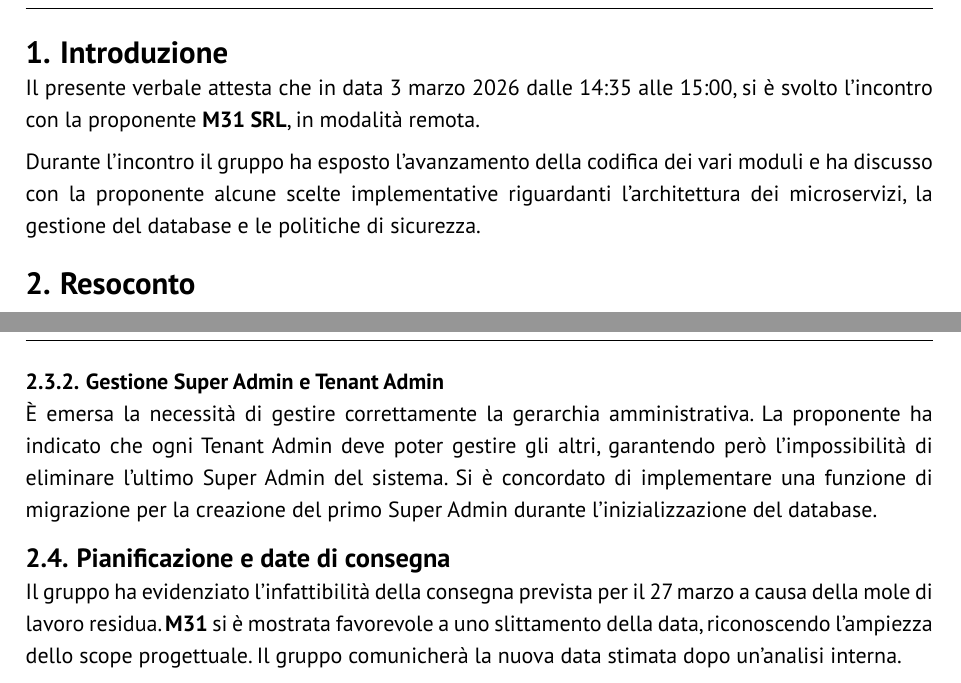
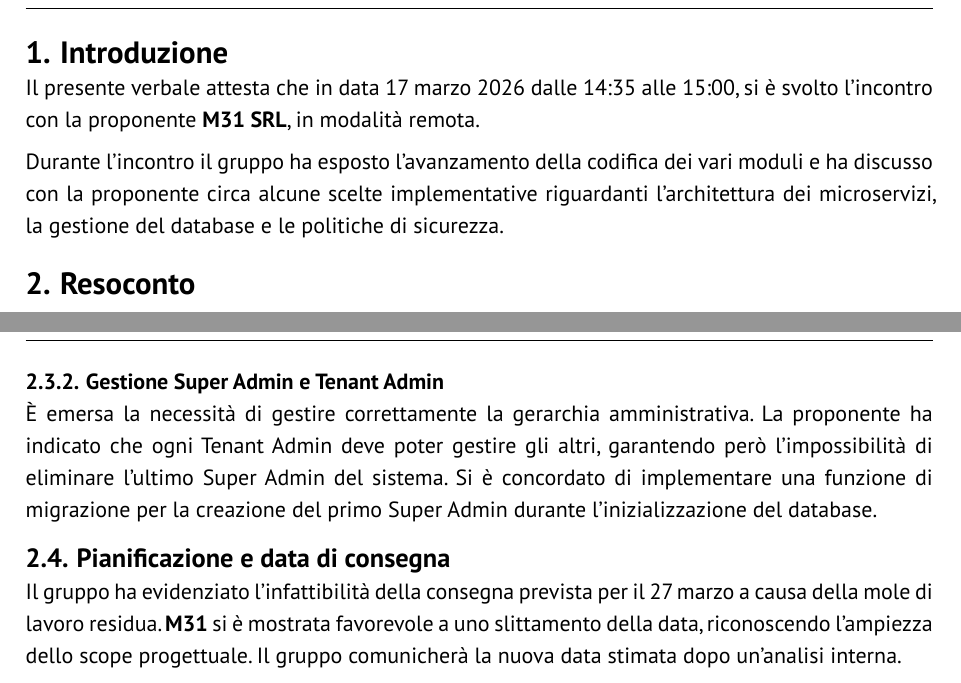
Before and after one commit to GlitchHub-Team/GlitchHub-Team.github.io, a Typst document (src/PB/VerbaliEsterni/2026-03-17.typ): two parts of pages 3 and 4 of 5, joined at a grey line, cut so that both start at the same text. Compiled offline with Typst 0.15.

Commit message:
#439 Modifiche chieste dal verificatore

```diff
--- a/src/PB/VerbaliEsterni/2026-03-17.typ
+++ b/src/PB/VerbaliEsterni/2026-03-17.typ
@@ -17,7 +17,7 @@
     [Presentazione stato avanzamento lavori],
     [Discussione dubbi tecnici su microservizi e persistenza],
     [Gestione accessi e sicurezza],
-    [Pianificazione e date di consegna],
+    [Pianificazione e data di consegna],
   ),
   htmlId: "PB-VerbaliEsterni",
   verificatore-interno: "Riccardo Graziani",
@@ -28,9 +28,9 @@
 )
 
 = Introduzione
-Il presente verbale attesta che in data 3 marzo 2026 dalle 14:35 alle 15:00, si è svolto l'incontro con la proponente *M31 SRL*, in modalità remota.
+Il presente verbale attesta che in data 17 marzo 2026 dalle 14:35 alle 15:00, si è svolto l'incontro con la proponente *M31 SRL*, in modalità remota.
 
-Durante l'incontro il gruppo ha esposto l'avanzamento della codifica dei vari moduli e ha discusso con la proponente alcune scelte implementative riguardanti l'architettura dei microservizi, la gestione del database e le politiche di sicurezza.
+Durante l'incontro il gruppo ha esposto l'avanzamento della codifica dei vari moduli e ha discusso con la proponente circa alcune scelte implementative riguardanti l'architettura dei microservizi, la gestione del database e le politiche di sicurezza.
 
 = Resoconto
 == Presentazione stato avanzamento lavori
@@ -59,7 +59,7 @@ La soluzione approvata prevede l'utilizzo di file `.env` per lo sviluppo locale
 === Gestione Super Admin e Tenant Admin
 È emersa la necessità di gestire correttamente la gerarchia amministrativa. La proponente ha indicato che ogni Tenant Admin deve poter gestire gli altri, garantendo però l'impossibilità di eliminare l'ultimo Super Admin del sistema. Si è concordato di implementare una funzione di migrazione per la creazione del primo Super Admin durante l'inizializzazione del database.
 
-== Pianificazione e date di consegna
+== Pianificazione e data di consegna
 Il gruppo ha evidenziato l'infattibilità della consegna prevista per il 27 marzo a causa della mole di lavoro residua. *M31* si è mostrata favorevole a uno slittamento della data, riconoscendo l'ampiezza dello scope progettuale. Il gruppo comunicherà la nuova data stimata dopo un'analisi interna.
 
 = Riunioni future
```
Also changed, not shown: src/PB/VerbaliEsterni/2026-03-17.typ (2 more changed lines).
